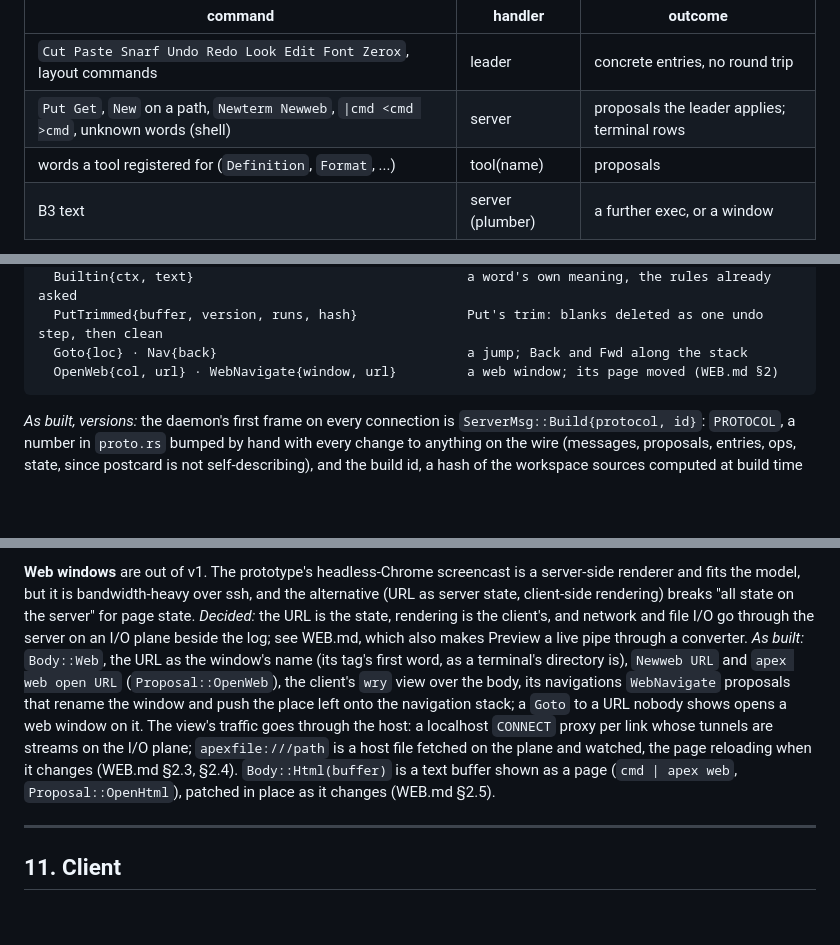
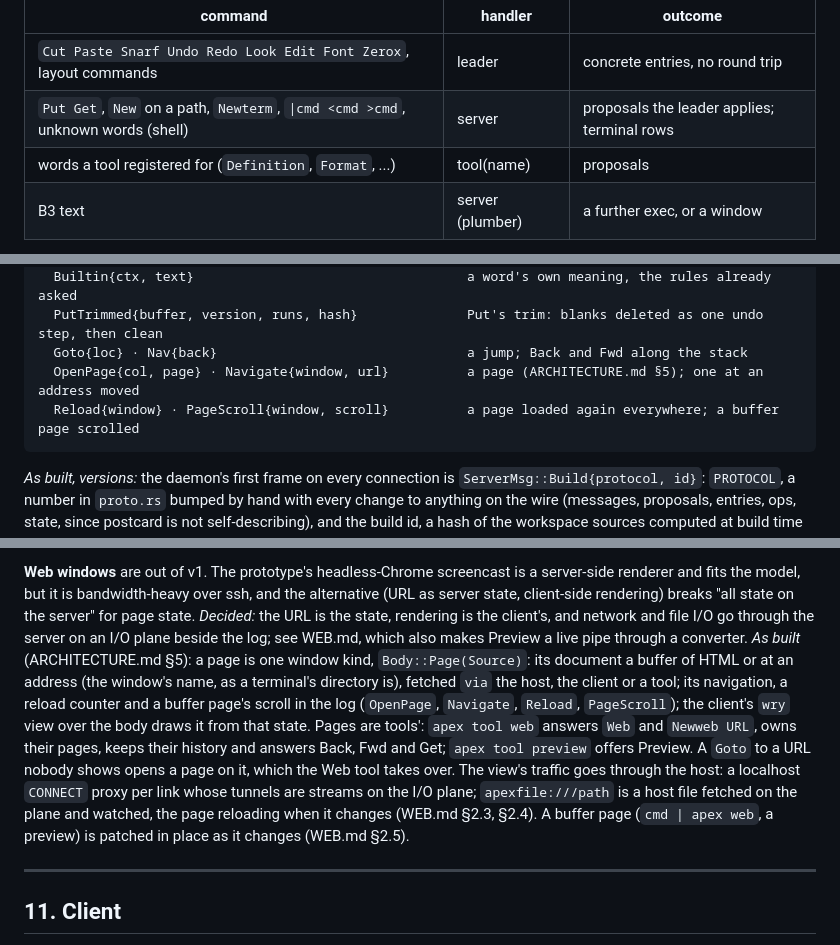
Before and after one commit to mariusae/apex, a Markdown page: DESIGN.md, 3 parts joined by grey strips. GitHub-like rendering; blank space fills up the shorter version.

````diff
--- a/DESIGN.md
+++ b/DESIGN.md
@@ -395,7 +395,7 @@ it replays as data:
 | command | handler | outcome |
 |---|---|---|
 | `Cut Paste Snarf Undo Redo Look Edit Font Zerox`, layout commands | leader | concrete entries, no round trip |
-| `Put Get`, `New` on a path, `Newterm Newweb`, `\|cmd <cmd >cmd`, unknown words (shell) | server | proposals the leader applies; terminal rows |
+| `Put Get`, `New` on a path, `Newterm`, `\|cmd <cmd >cmd`, unknown words (shell) | server | proposals the leader applies; terminal rows |
 | words a tool registered for (`Definition`, `Format`, ...) | tool(name) | proposals |
 | B3 text | server (plumber) | a further exec, or a window |
 
@@ -599,7 +599,8 @@ proposals (tools and the server → the leader; applied by whoever leads)
   Builtin{ctx, text}                                   a word's own meaning, the rules already asked
   PutTrimmed{buffer, version, runs, hash}              Put's trim: blanks deleted as one undo step, then clean
   Goto{loc} · Nav{back}                                a jump; Back and Fwd along the stack
-  OpenWeb{col, url} · WebNavigate{window, url}         a web window; its page moved (WEB.md §2)
+  OpenPage{col, page} · Navigate{window, url}          a page (ARCHITECTURE.md §5); one at an address moved
+  Reload{window} · PageScroll{window, scroll}          a page loaded again everywhere; a buffer page scrolled
 ```
 
 *As built, versions:* the daemon's first frame on every connection is
@@ -1379,19 +1380,22 @@ over ssh, and the alternative (URL as server state, client-side rendering)
 breaks "all state on the server" for page state. *Decided:* the URL is
 the state, rendering is the client's, and network and file I/O go
 through the server on an I/O plane beside the log; see WEB.md, which
-also makes Preview a live pipe through a converter. *As built:*
-`Body::Web`, the URL as the window's name (its tag's first word, as a
-terminal's directory is), `Newweb URL` and `apex web open URL`
-(`Proposal::OpenWeb`), the client's `wry` view over the body, its
-navigations `WebNavigate` proposals that rename the window and push
-the place left onto the navigation stack; a `Goto` to a URL nobody
-shows opens a web window on it. The view's traffic goes through the
+also makes Preview a live pipe through a converter. *As built*
+(ARCHITECTURE.md §5): a page is one window kind, `Body::Page(Source)`:
+its document a buffer of HTML or at an address (the window's name, as a
+terminal's directory is), fetched `via` the host, the client or a tool;
+its navigation, a reload counter and a buffer page's scroll in the log
+(`OpenPage`, `Navigate`, `Reload`, `PageScroll`); the client's `wry`
+view over the body draws it from that state. Pages are tools': `apex
+tool web` answers `Web` and `Newweb URL`, owns their pages, keeps their
+history and answers Back, Fwd and Get; `apex tool preview` offers
+Preview. A `Goto` to a URL nobody shows opens a page on it, which the
+Web tool takes over. The view's traffic goes through the
 host: a localhost `CONNECT` proxy per link whose tunnels are streams
 on the I/O plane; `apexfile:///path` is a host file fetched on the
 plane and watched, the page reloading when it changes (WEB.md §2.3,
-§2.4). `Body::Html(buffer)` is a text buffer shown as a page
-(`cmd | apex web`, `Proposal::OpenHtml`), patched in place as it
-changes (WEB.md §2.5).
+§2.4). A buffer page (`cmd | apex web`, a preview) is patched in place
+as it changes (WEB.md §2.5).
 
 ---
 
````
Also changed, not shown: ARCHITECTURE.md (+12 -1 lines), WEB.md (+8 -0 lines).
